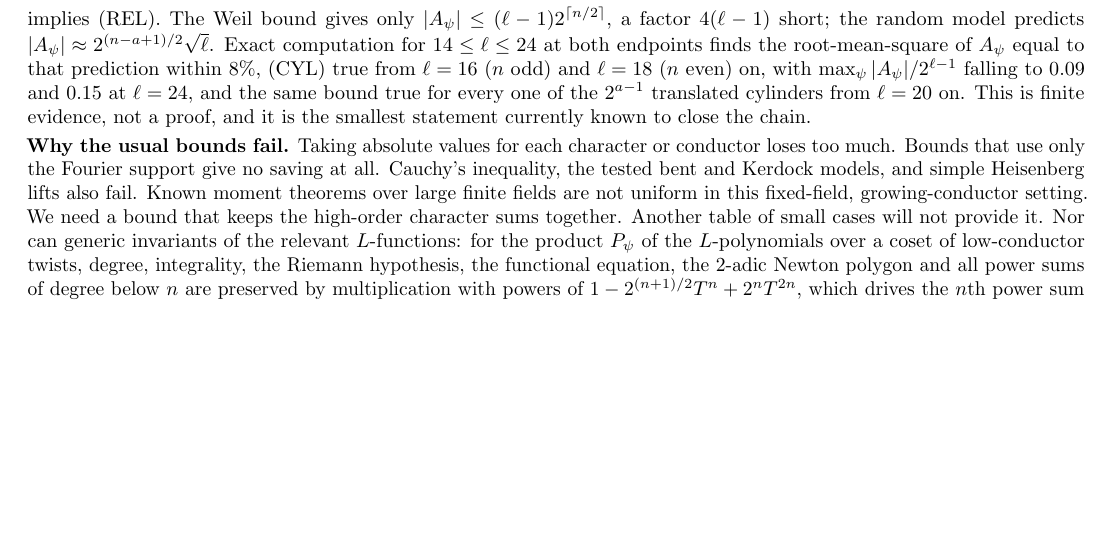
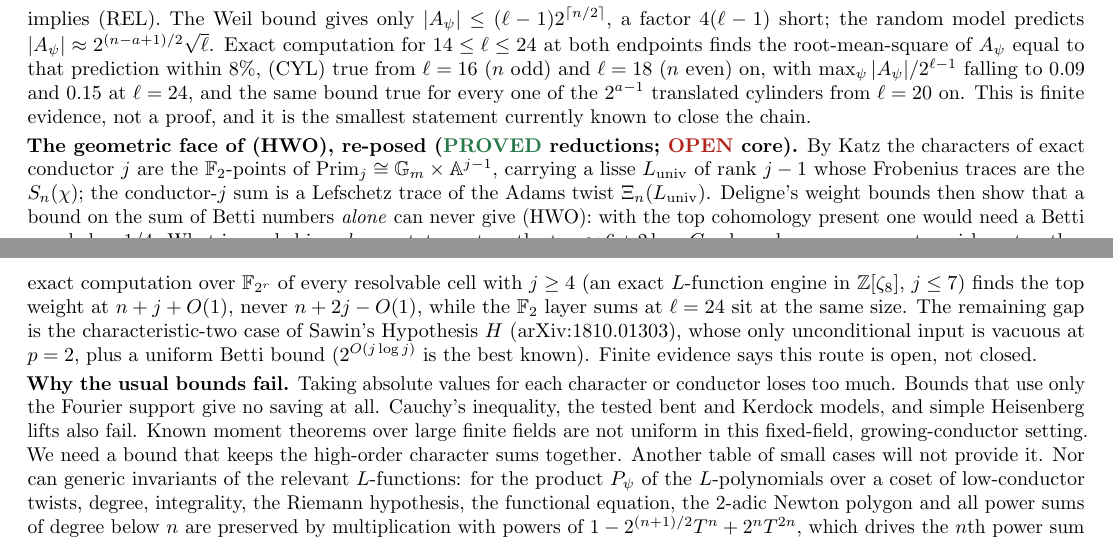
Before and after one commit to mjbommar/lemire-half-degree-irreducibles, a LaTeX paper (paper/main.tex): part of page 3 of 4 before the commit and two parts of pages 3 and 4 of 4 after it, the two joined at a grey line, cut so that both start at the same text, the shorter picture padded with empty space. Compiled offline with pdfLaTeX.

Commit message:
Re-pose the geometric face of (HWO): degree statement + Betti bound, big monodromy at p=2 for j>=4, route open not closed

```diff
--- a/paper/main.tex
+++ b/paper/main.tex
@@ -319,3 +319,11 @@ $2^{a-1}$ translated cylinders from $\ell=20$ on. This is finite evidence,
 not a proof, and it is the smallest statement currently known to close the
 chain.
 
+\textbf{The geometric face of (HWO), re-posed (\proved\ reductions; \openstatus\ core).}
+By Katz the characters of exact conductor $j$ are the $\F_2$-points of
+$\mathrm{Prim}_j\cong\mathbb{G}_m\times\mathbb{A}^{j-1}$, carrying a lisse
+$L_{\mathrm{univ}}$ of rank $j-1$ whose Frobenius traces are the $S_n(\chi)$;
+the conductor-$j$ sum is a Lefschetz trace of the Adams twist $\Xi_n(L_{\mathrm{univ}})$.
+Deligne's weight bounds then show that a bound on the sum of Betti numbers
+\emph{alone} can never give (HWO): with the top cohomology present one would
+need a Betti sum below $1/4$. What is needed is a \emph{degree} statement ---
@@ -322,3 +333,13 @@ chain.
+IMRN 2013, Thm.~5.1; $j=3$ is finite, Gorodetsky 2019), which forces
+$H^{2j}_c=0$ for $j\ge4$; and exact computation over $\F_{2^r}$ of every
+resolvable cell with $j\ge4$ (an exact $L$-function engine in $\mathbb{Z}[\zeta_8]$,
+$j\le7$) finds the top weight at $n+j+O(1)$, never $n+2j-O(1)$, while the
+$\F_2$ layer sums at $\ell=24$ sit at the same size. The remaining gap is the
+characteristic-two case of Sawin's Hypothesis~$H$ (arXiv:1810.01303), whose
+only unconditional input is vacuous at $p=2$, plus a uniform Betti bound
+($2^{O(j\log j)}$ is the best known). Finite evidence says this route is open,
+not closed.
+
 \textbf{Why the usual bounds fail.}
 Taking absolute values for each character or conductor loses too much.
 Bounds that use only the Fourier support give no saving at all. Cauchy's
```
Also changed, not shown: lemire-proof-roadmap.pdf, paper/main.tex (3 more changed lines).
